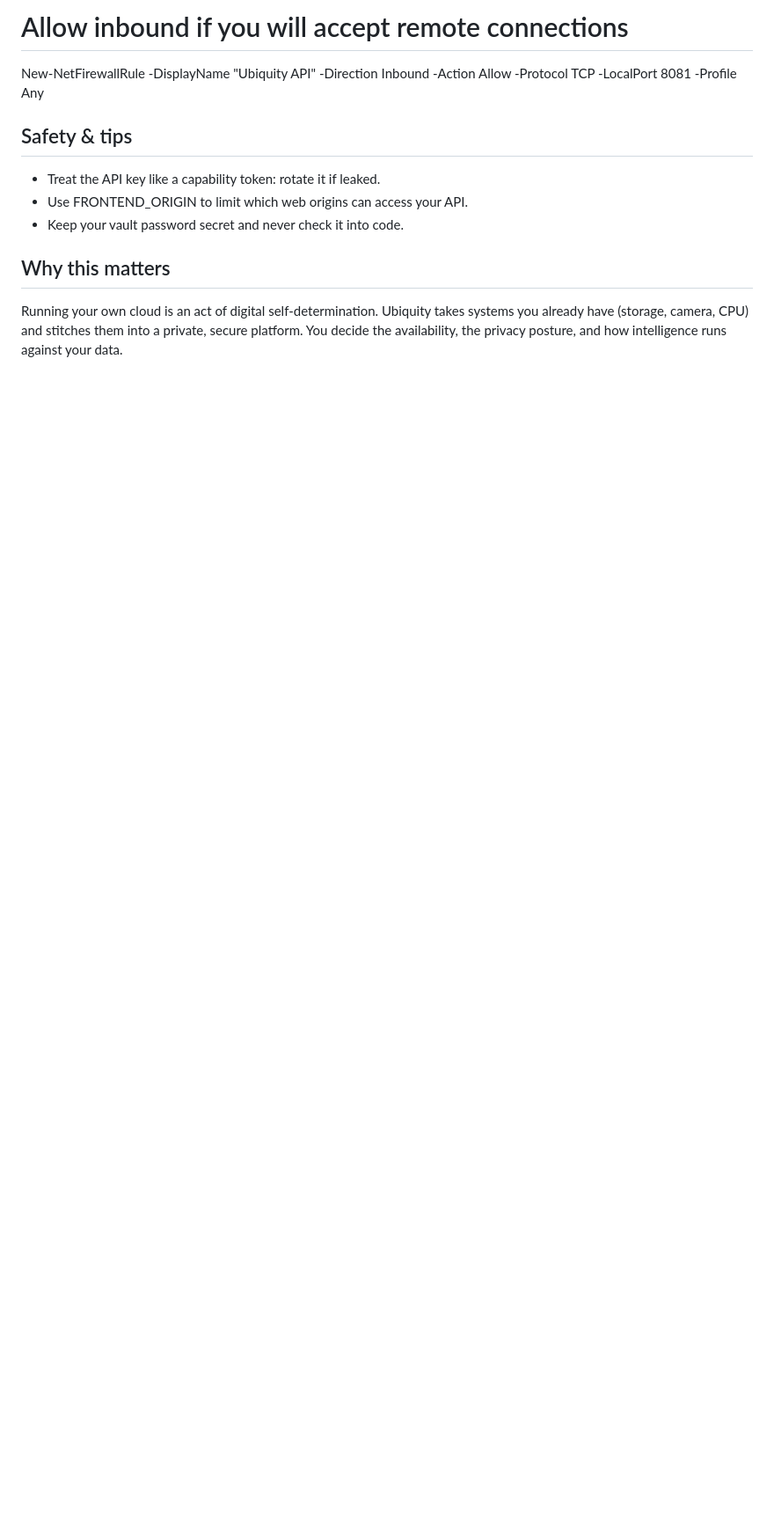
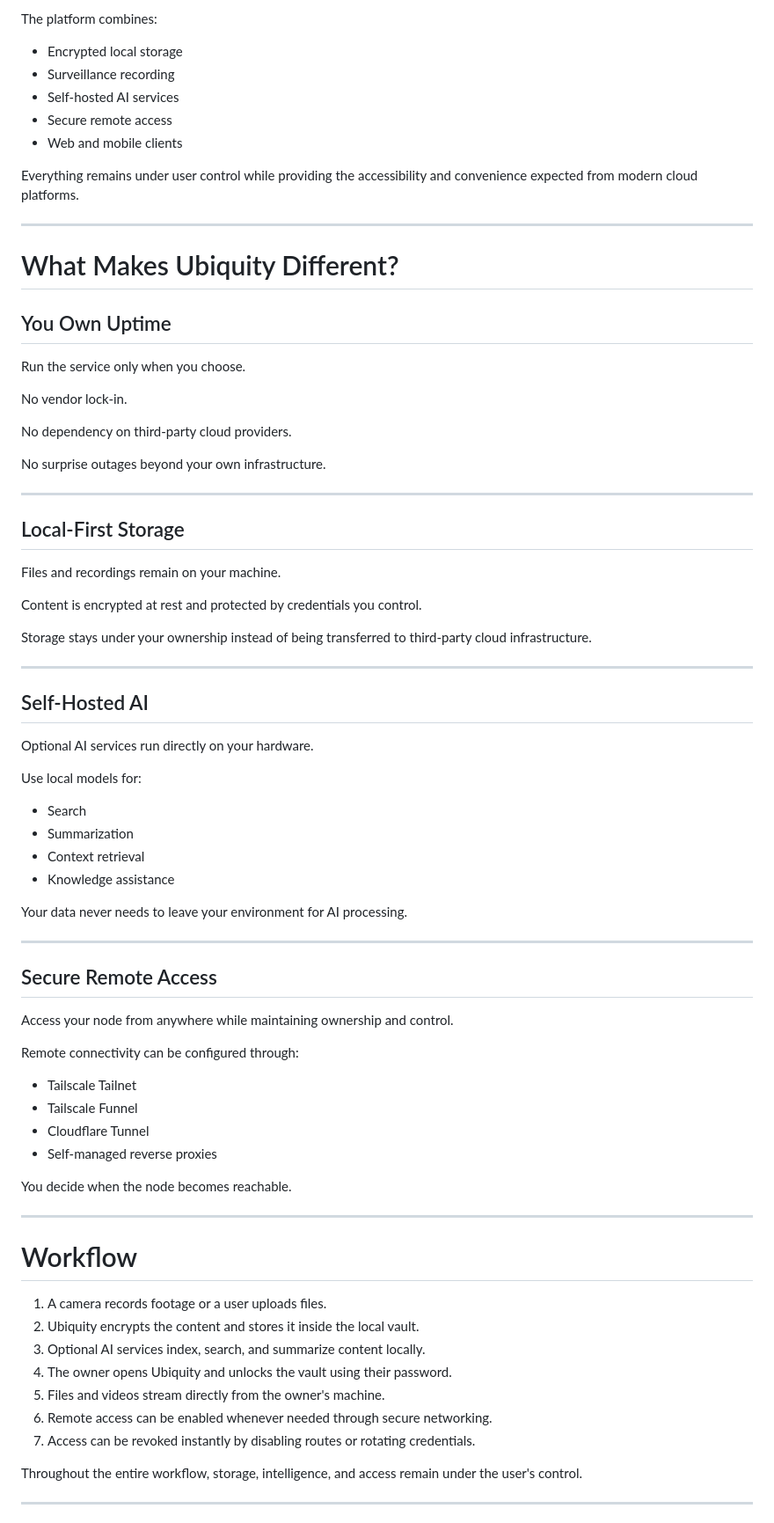
Before and after one commit to HackIndiaXYZ/vibe-coding-hackathon-2026-maverick-minds, a Markdown page: README.md, the part around one of its changes. Shown at 88% size. GitHub-like rendering; blank space fills up the shorter version.

```diff
--- a/README.md
+++ b/README.md
@@ -64,13 +24,81 @@ setx API_KEY "<paste-key-here>" /M
 
-# Allow inbound if you will accept remote connections
-New-NetFirewallRule -DisplayName "Ubiquity API" -Direction Inbound -Action Allow -Protocol TCP -LocalPort 8081 -Profile Any
+The platform combines:
 
-Safety & tips
--------------
-- Treat the API key like a capability token: rotate it if leaked.
-- Use FRONTEND_ORIGIN to limit which web origins can access your API.
-- Keep your vault password secret and never check it into code.
+* Encrypted local storage
+* Surveillance recording
+* Self-hosted AI services
+* Secure remote access
+* Web and mobile clients
 
-Why this matters
------------------
-Running your own cloud is an act of digital self-determination. Ubiquity takes systems you already have (storage, camera, CPU) and stitches them into a private, secure platform. You decide the availability, the privacy posture, and how intelligence runs against your data.
+Everything remains under user control while providing the accessibility and convenience expected from modern cloud platforms.
+
+---
+
+# What Makes Ubiquity Different?
+
+## You Own Uptime
+
+Run the service only when you choose.
+
+No vendor lock-in.
+
+No dependency on third-party cloud providers.
+
+No surprise outages beyond your own infrastructure.
+
+---
+
+## Local-First Storage
+
+Files and recordings remain on your machine.
+
+Content is encrypted at rest and protected by credentials you control.
+
+Storage stays under your ownership instead of being transferred to third-party cloud infrastructure.
+
+---
+
+## Self-Hosted AI
+
+Optional AI services run directly on your hardware.
+
+Use local models for:
+
+* Search
+* Summarization
+* Context retrieval
+* Knowledge assistance
+
+Your data never needs to leave your environment for AI processing.
+
+---
+
+## Secure Remote Access
+
+Access your node from anywhere while maintaining ownership and control.
+
+Remote connectivity can be configured through:
+
+* Tailscale Tailnet
+* Tailscale Funnel
+* Cloudflare Tunnel
+* Self-managed reverse proxies
+
+You decide when the node becomes reachable.
+
+---
+
+# Workflow
+
+1. A camera records footage or a user uploads files.
+2. Ubiquity encrypts the content and stores it inside the local vault.
+3. Optional AI services index, search, and summarize content locally.
+4. The owner opens Ubiquity and unlocks the vault using their password.
+5. Files and videos stream directly from the owner's machine.
+6. Remote access can be enabled whenever needed through secure networking.
+7. Access can be revoked instantly by disabling routes or rotating credentials.
+
+Throughout the entire workflow, storage, intelligence, and access remain under the user's control.
+
+---
+
```
Also changed, not shown: other parts of README.md (+308 -53 lines).
